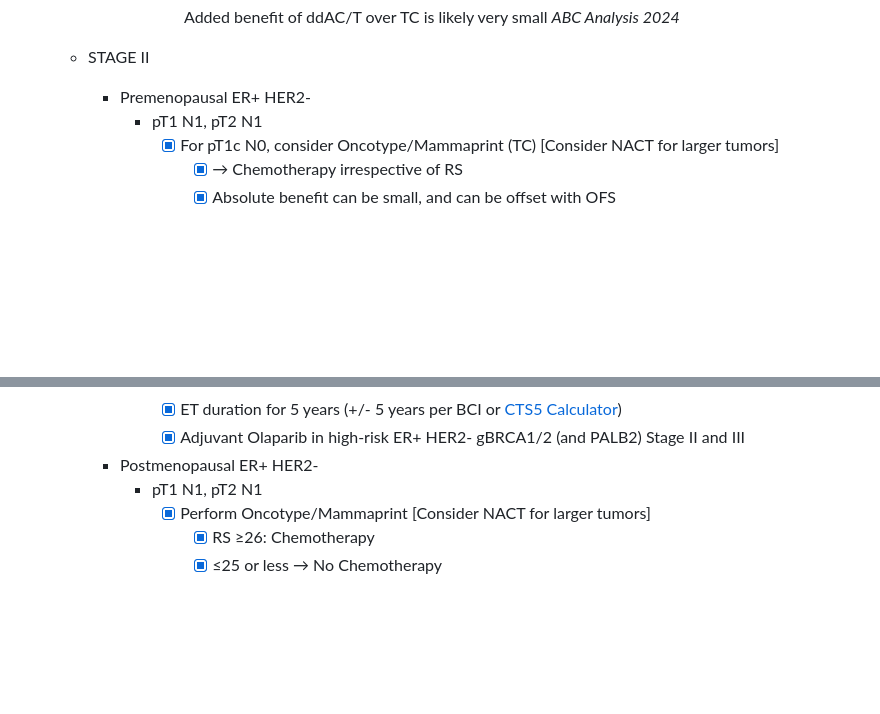
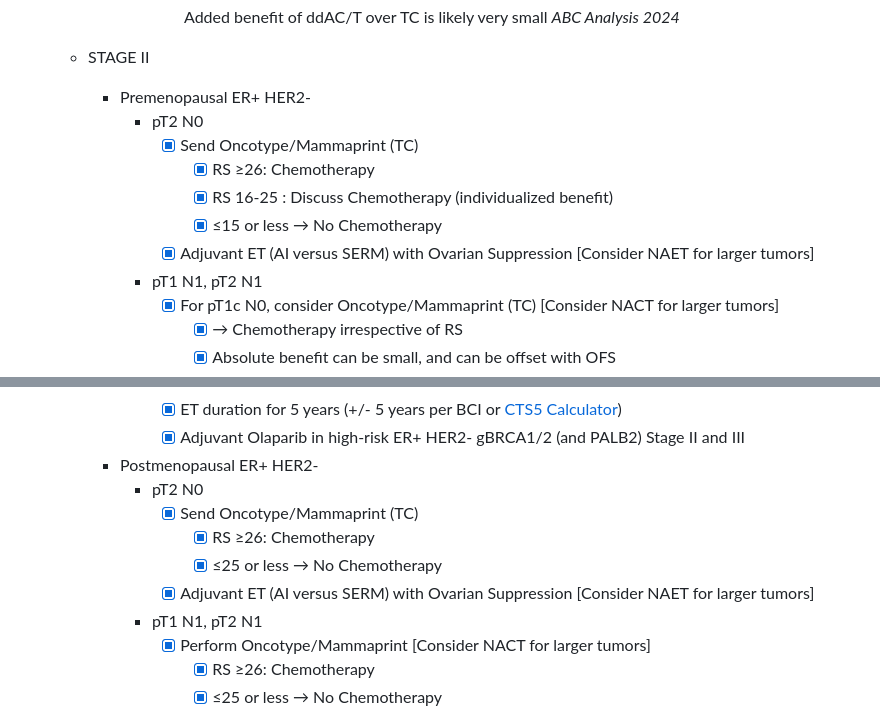
Before and after one commit to Elkhanany/cancer_workflow, a Markdown page: cancer_workflow.md, 2 parts joined by grey strips. Rendered like a GitHub page; blank space fills up the shorter version.

```diff
--- a/cancer_workflow.md
+++ b/cancer_workflow.md
@@ -74,6 +74,12 @@ markmap:
 
   - STAGE II
     - Premenopausal ER+ HER2-
+      - pT2 N0
+        - [x] Send Oncotype/Mammaprint (TC)
+          - [x] RS ≥26: Chemotherapy
+          - [x] RS 16-25 : Discuss Chemotherapy (individualized benefit)
+          - [x] ≤15 or less → No Chemotherapy
+        - [x] Adjuvant ET (AI versus SERM) with Ovarian Suppression [Consider NAET for larger tumors]
       - pT1 N1, pT2 N1
         - [x] For pT1c N0, consider Oncotype/Mammaprint (TC) [Consider NACT for larger tumors]
           - [x] → Chemotherapy irrespective of RS
@@ -88,6 +94,11 @@ markmap:
         - [x] ET duration for 5 years (+/- 5 years per BCI or [CTS5 Calculator](https://cts5-calculator.com/))
         - [x] Adjuvant Olaparib in high-risk ER+ HER2- gBRCA1/2 (and PALB2) Stage II and III
     - Postmenopausal ER+ HER2-
+      - pT2 N0
+        - [x] Send Oncotype/Mammaprint (TC)
+          - [x] RS ≥26: Chemotherapy
+          - [x] ≤25 or less → No Chemotherapy
+        - [x] Adjuvant ET (AI versus SERM) with Ovarian Suppression [Consider NAET for larger tumors]
       - pT1 N1, pT2 N1
         - [x] Perform Oncotype/Mammaprint [Consider NACT for larger tumors]
             - [x] RS ≥26: Chemotherapy
```
